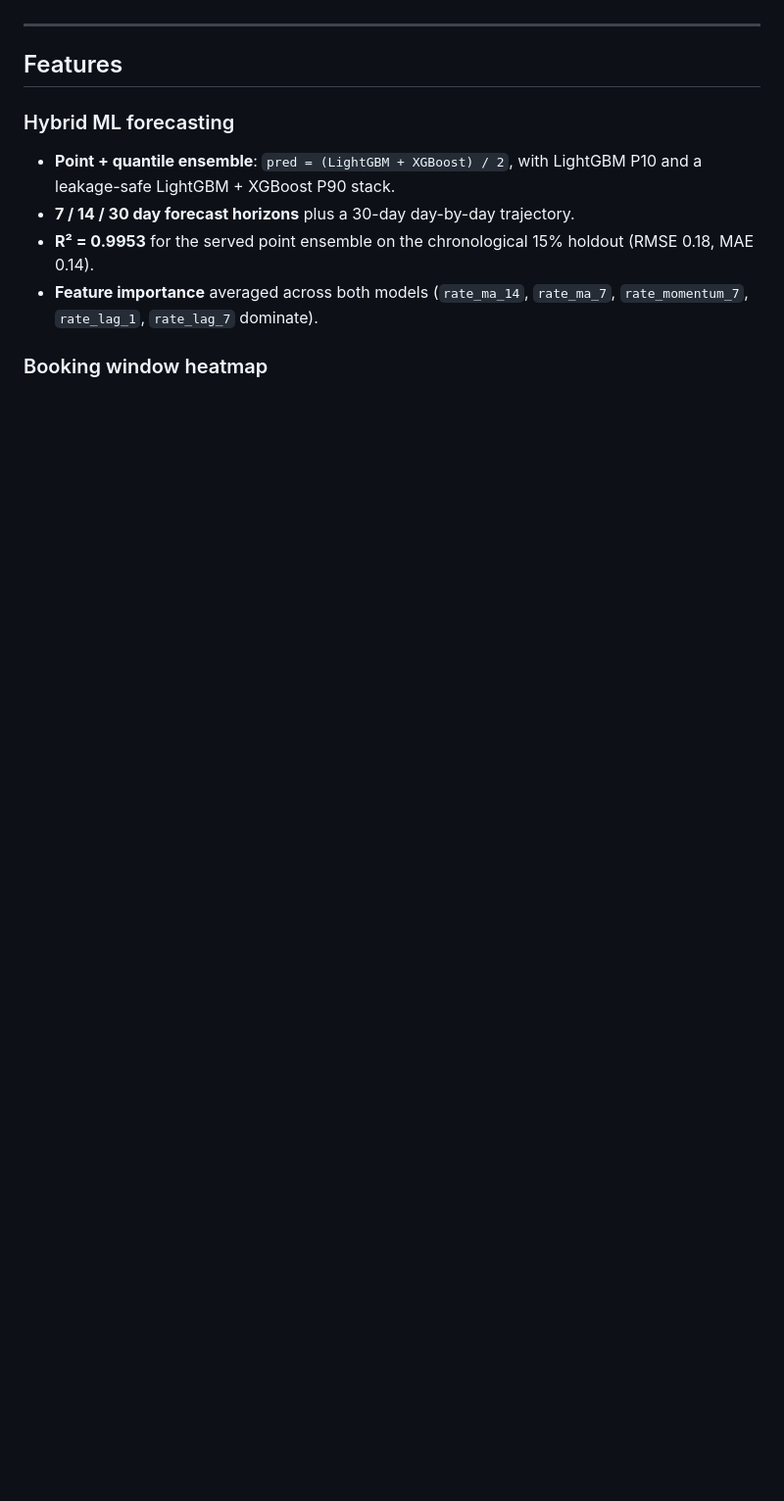
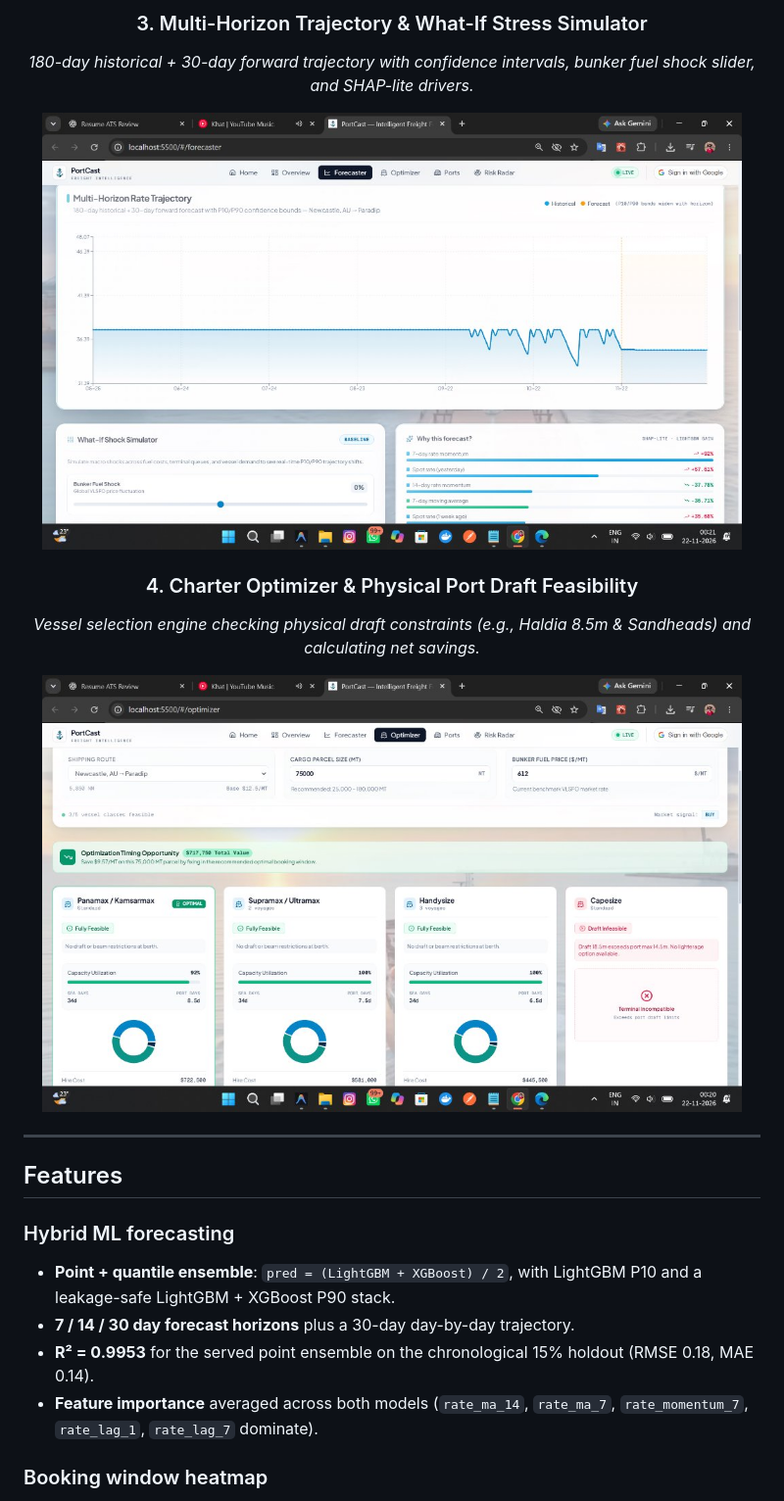
Before and after one commit to Shaswata-codes/PortCast, a Markdown page: README.md, the part around one of its changes. Shown at 98% size. GitHub-like rendering; pictures changed too: docs/screenshots/03_forecaster_trajectory_whatif.jpg (added), docs/screenshots/04_charter_optimizer.jpg (added); blank space fills up the shorter version.

```diff
--- a/README.md
+++ b/README.md
@@ -27,3 +47,16 @@ Built around a **hybrid LightGBM + XGBoost ensemble** trained on Baltic indices,
+### 3. Multi-Horizon Trajectory & What-If Stress Simulator
+*180-day historical + 30-day forward trajectory with confidence intervals, bunker fuel shock slider, and SHAP-lite drivers.*
+<p align="center">
+  <img src="docs/screenshots/03_forecaster_trajectory_whatif.jpg" alt="Trajectory and What-If Simulator" width="95%" />
+</p>
+
+### 4. Charter Optimizer & Physical Port Draft Feasibility
+*Vessel selection engine checking physical draft constraints (e.g., Haldia 8.5m & Sandheads) and calculating net savings.*
+<p align="center">
+  <img src="docs/screenshots/04_charter_optimizer.jpg" alt="Charter Optimizer & Vessel Feasibility" width="95%" />
+</p>
+
+</div>
 
 ---
 
```
Also changed, not shown: other parts of README.md (+37 -13 lines), docs/screenshots/01_dashboard_overview.jpg (added), docs/screenshots/02_forecaster_quantiles.jpg (added).
